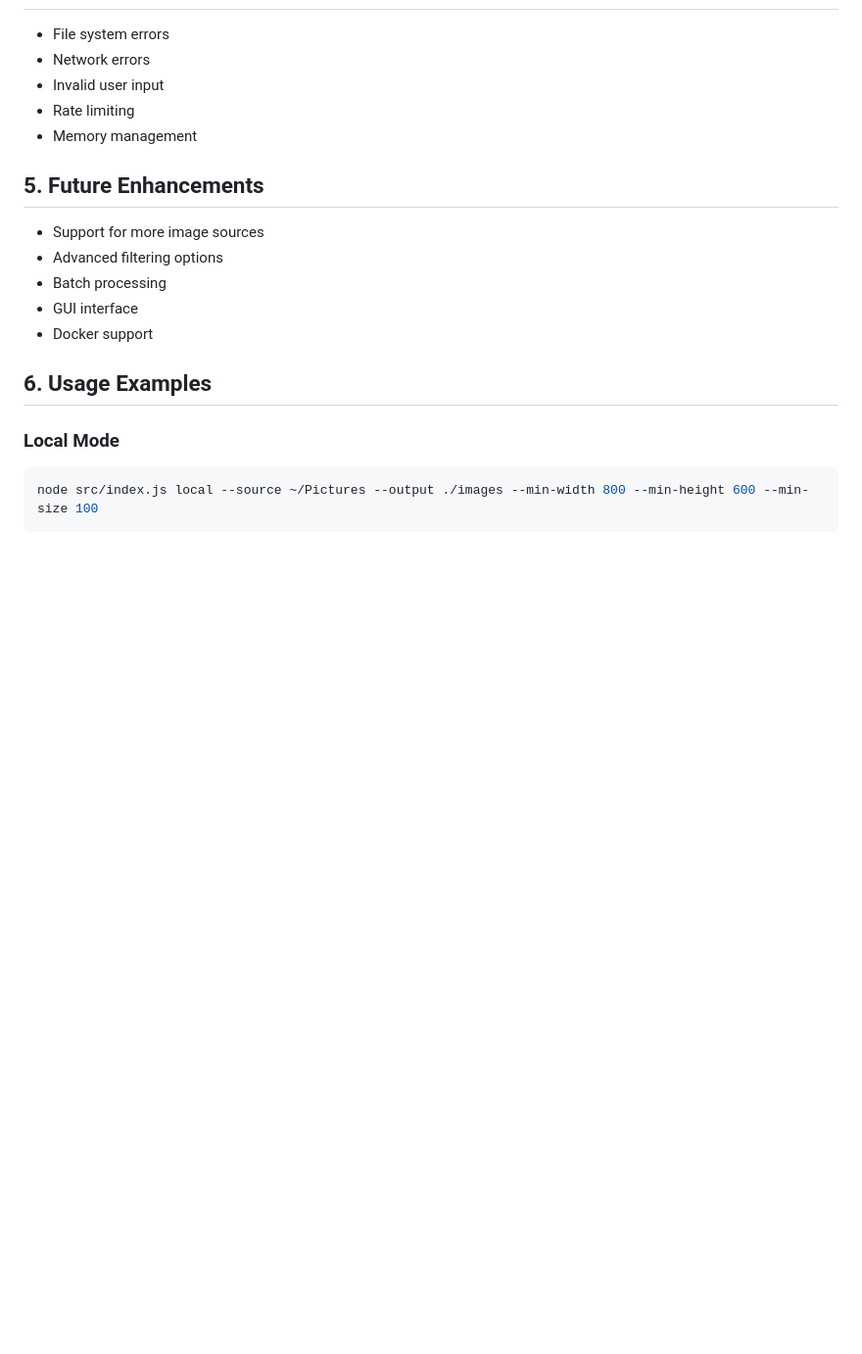
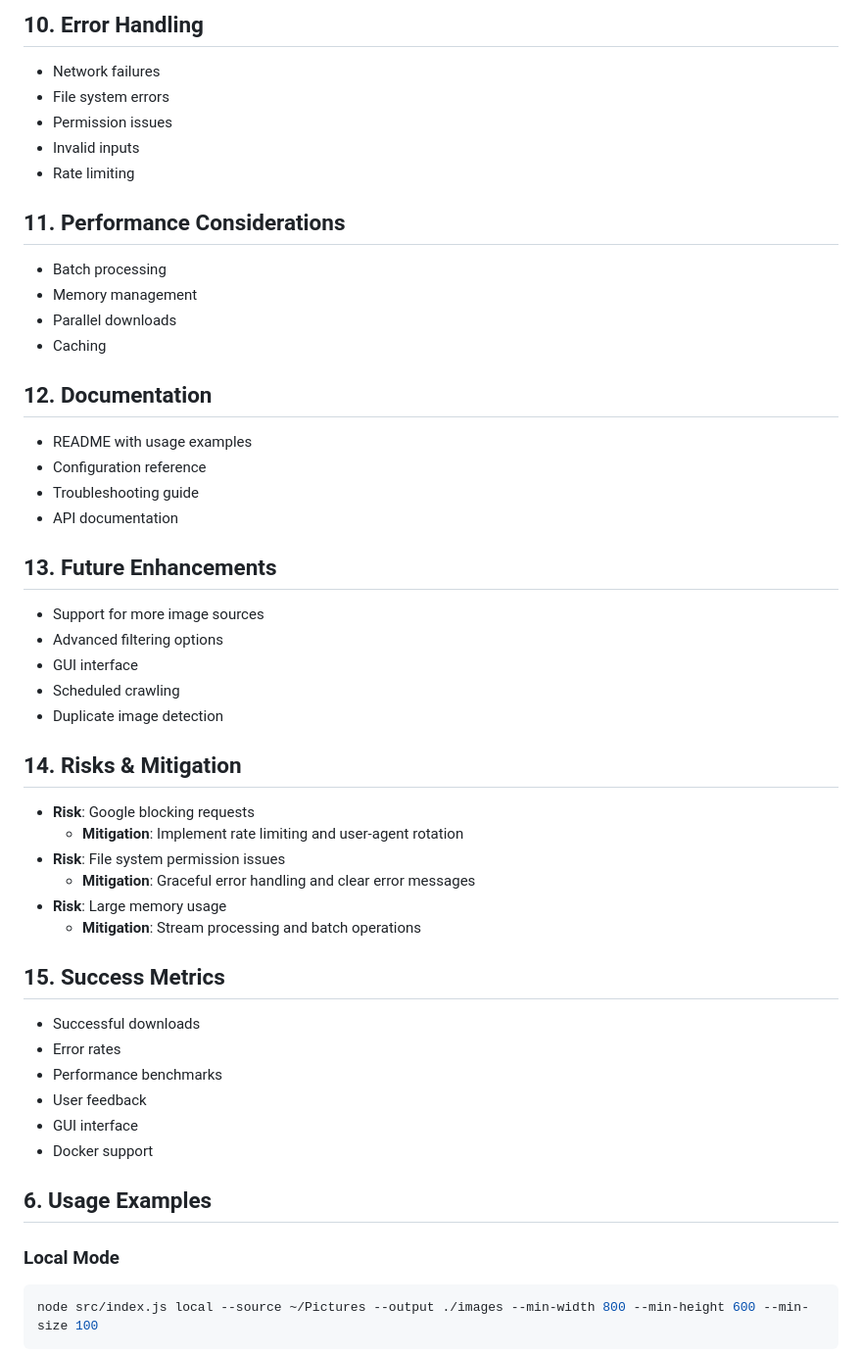
Before and after one commit to rupertgermann/image-crawler, a Markdown page: docs/image-crawler-implementation-plan.md, the part around the change printed below. Shown: that part at 98% size. GitHub-like rendering; blank space fills up the shorter version.

Commit message:
docs: update implementation plan with detailed technical specifications and project structure

```diff
--- a/docs/image-crawler-implementation-plan.md
+++ b/docs/image-crawler-implementation-plan.md
@@ -102,13 +173,42 @@ image-crawler/
+## 10. Error Handling
+- Network failures
 - File system errors
-- Network errors
-- Invalid user input
+- Permission issues
+- Invalid inputs
 - Rate limiting
+
+## 11. Performance Considerations
+- Batch processing
 - Memory management
+- Parallel downloads
+- Caching
 
-## 5. Future Enhancements
+## 12. Documentation
+- README with usage examples
+- Configuration reference
+- Troubleshooting guide
+- API documentation
+
+## 13. Future Enhancements
 - Support for more image sources
 - Advanced filtering options
-- Batch processing
+- GUI interface
+- Scheduled crawling
+- Duplicate image detection
+
+## 14. Risks & Mitigation
+- **Risk**: Google blocking requests
+  - **Mitigation**: Implement rate limiting and user-agent rotation
+- **Risk**: File system permission issues
+  - **Mitigation**: Graceful error handling and clear error messages
+- **Risk**: Large memory usage
+  - **Mitigation**: Stream processing and batch operations
+
+## 15. Success Metrics
+- Successful downloads
+- Error rates
+- Performance benchmarks
+- User feedback
 - GUI interface
 - Docker support
 
```
Also changed, not shown: other parts of docs/image-crawler-implementation-plan.md (+136 -65 lines).
